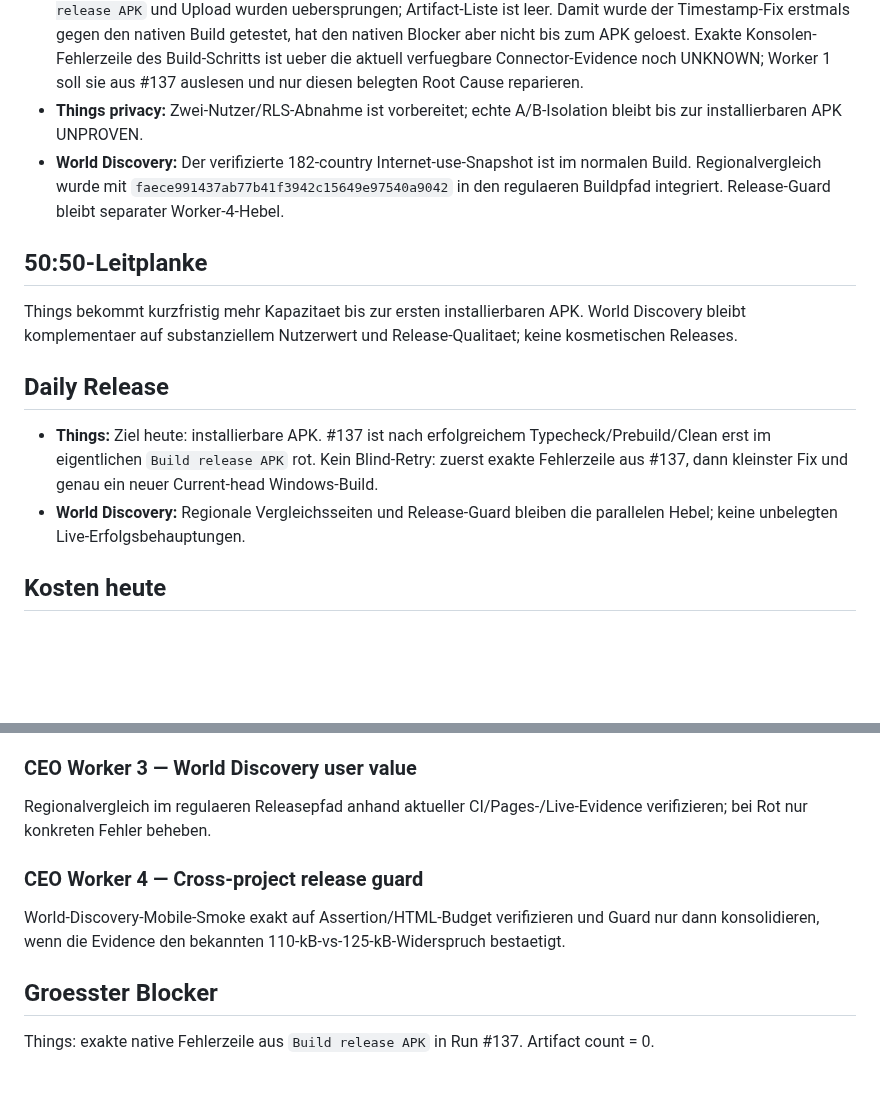
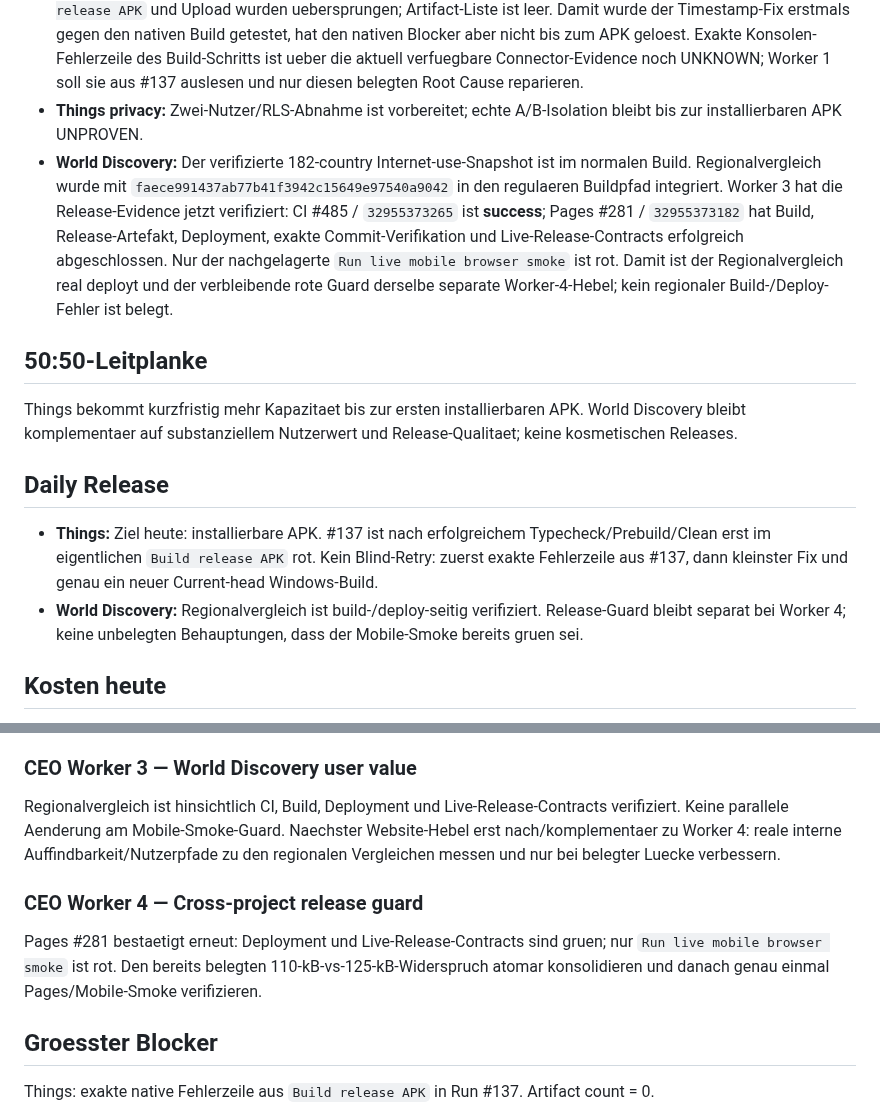
Before and after one commit to gunflo1011-debug/world-discovery-engine, a Markdown page: CEO_PORTFOLIO_STATUS.md, 2 parts joined by grey strips. Rendered like a GitHub page; blank space fills up the shorter version.

Commit message:
Record Worker 3 regional release verification

```diff
--- a/CEO_PORTFOLIO_STATUS.md
+++ b/CEO_PORTFOLIO_STATUS.md
@@ -8,14 +8,14 @@ Things und World Discovery langfristig legal, skalierbar und profitabel entwicke
 ## Aktueller Stand
 - **Things:** Current-head APK Run #137 / `32957959140` testete exakt `5141e396a5a1a43aa89809901710f69a9f874bfa` auf Windows self-hosted und ist abgeschlossen: **failure**. Der vorherige `tsc not found`-Blocker ist nach `npm ci --include=dev` real behoben: Install dependencies, Typecheck, Timestamp-Normalisierung, Expo-Prebuild, Native-Cleanup und `Clean Gradle build` sind alle gruen. Erst `Build release APK` scheitert nach 12m44s. `Verify release APK` und Upload wurden uebersprungen; Artifact-Liste ist leer. Damit wurde der Timestamp-Fix erstmals gegen den nativen Build getestet, hat den nativen Blocker aber nicht bis zum APK geloest. Exakte Konsolen-Fehlerzeile des Build-Schritts ist ueber die aktuell verfuegbare Connector-Evidence noch UNKNOWN; Worker 1 soll sie aus #137 auslesen und nur diesen belegten Root Cause reparieren.
 - **Things privacy:** Zwei-Nutzer/RLS-Abnahme ist vorbereitet; echte A/B-Isolation bleibt bis zur installierbaren APK UNPROVEN.
-- **World Discovery:** Der verifizierte 182-country Internet-use-Snapshot ist im normalen Build. Regionalvergleich wurde mit `faece991437ab77b41f3942c15649e97540a9042` in den regulaeren Buildpfad integriert. Release-Guard bleibt separater Worker-4-Hebel.
+- **World Discovery:** Der verifizierte 182-country Internet-use-Snapshot ist im normalen Build. Regionalvergleich wurde mit `faece991437ab77b41f3942c15649e97540a9042` in den regulaeren Buildpfad integriert. Worker 3 hat die Release-Evidence jetzt verifiziert: CI #485 / `32955373265` ist **success**; Pages #281 / `32955373182` hat Build, Release-Artefakt, Deployment, exakte Commit-Verifikation und Live-Release-Contracts erfolgreich abgeschlossen. Nur der nachgelagerte `Run live mobile browser smoke` ist rot. Damit ist der Regionalvergleich real deployt und der verbleibende rote Guard derselbe separate Worker-4-Hebel; kein regionaler Build-/Deploy-Fehler ist belegt.
 
 ## 50:50-Leitplanke
 Things bekommt kurzfristig mehr Kapazitaet bis zur ersten installierbaren APK. World Discovery bleibt komplementaer auf substanziellem Nutzerwert und Release-Qualitaet; keine kosmetischen Releases.
 
 ## Daily Release
 - **Things:** Ziel heute: installierbare APK. #137 ist nach erfolgreichem Typecheck/Prebuild/Clean erst im eigentlichen `Build release APK` rot. Kein Blind-Retry: zuerst exakte Fehlerzeile aus #137, dann kleinster Fix und genau ein neuer Current-head Windows-Build.
-- **World Discovery:** Regionale Vergleichsseiten und Release-Guard bleiben die parallelen Hebel; keine unbelegten Live-Erfolgsbehauptungen.
+- **World Discovery:** Regionalvergleich ist build-/deploy-seitig verifiziert. Release-Guard bleibt separat bei Worker 4; keine unbelegten Behauptungen, dass der Mobile-Smoke bereits gruen sei.
 
 ## Kosten heute
 - Windows Self-hosted Things-Runs: fuer unsere Planung 0 EUR GitHub-Runnerkosten.
@@ -30,10 +30,10 @@ Run #137 / `32957959140` ist rot. Fruehe Pipeline ist jetzt gesund; Fehler liegt
 Run #137 triagiert: kein Artifact; Acceptance bleibt blockiert. Sobald Worker 1 ein erfolgreiches APK liefert, exakt dessen SHA binden und Installation, Persistenz sowie Konto-A/B/RLS-Abnahme uebernehmen. Bis dahin keine parallele Workflow-Aenderung.
 
 ### CEO Worker 3 — World Discovery user value
-Regionalvergleich im regulaeren Releasepfad anhand aktueller CI/Pages-/Live-Evidence verifizieren; bei Rot nur konkreten Fehler beheben.
+Regionalvergleich ist hinsichtlich CI, Build, Deployment und Live-Release-Contracts verifiziert. Keine parallele Aenderung am Mobile-Smoke-Guard. Naechster Website-Hebel erst nach/komplementaer zu Worker 4: reale interne Auffindbarkeit/Nutzerpfade zu den regionalen Vergleichen messen und nur bei belegter Luecke verbessern.
 
 ### CEO Worker 4 — Cross-project release guard
-World-Discovery-Mobile-Smoke exakt auf Assertion/HTML-Budget verifizieren und Guard nur dann konsolidieren, wenn die Evidence den bekannten 110-kB-vs-125-kB-Widerspruch bestaetigt.
+Pages #281 bestaetigt erneut: Deployment und Live-Release-Contracts sind gruen; nur `Run live mobile browser smoke` ist rot. Den bereits belegten 110-kB-vs-125-kB-Widerspruch atomar konsolidieren und danach genau einmal Pages/Mobile-Smoke verifizieren.
 
 ## Groesster Blocker
 Things: exakte native Fehlerzeile aus `Build release APK` in Run #137. Artifact count = 0.
```
Also changed, not shown: other parts of CEO_PORTFOLIO_STATUS.md (+1 -1 lines).
